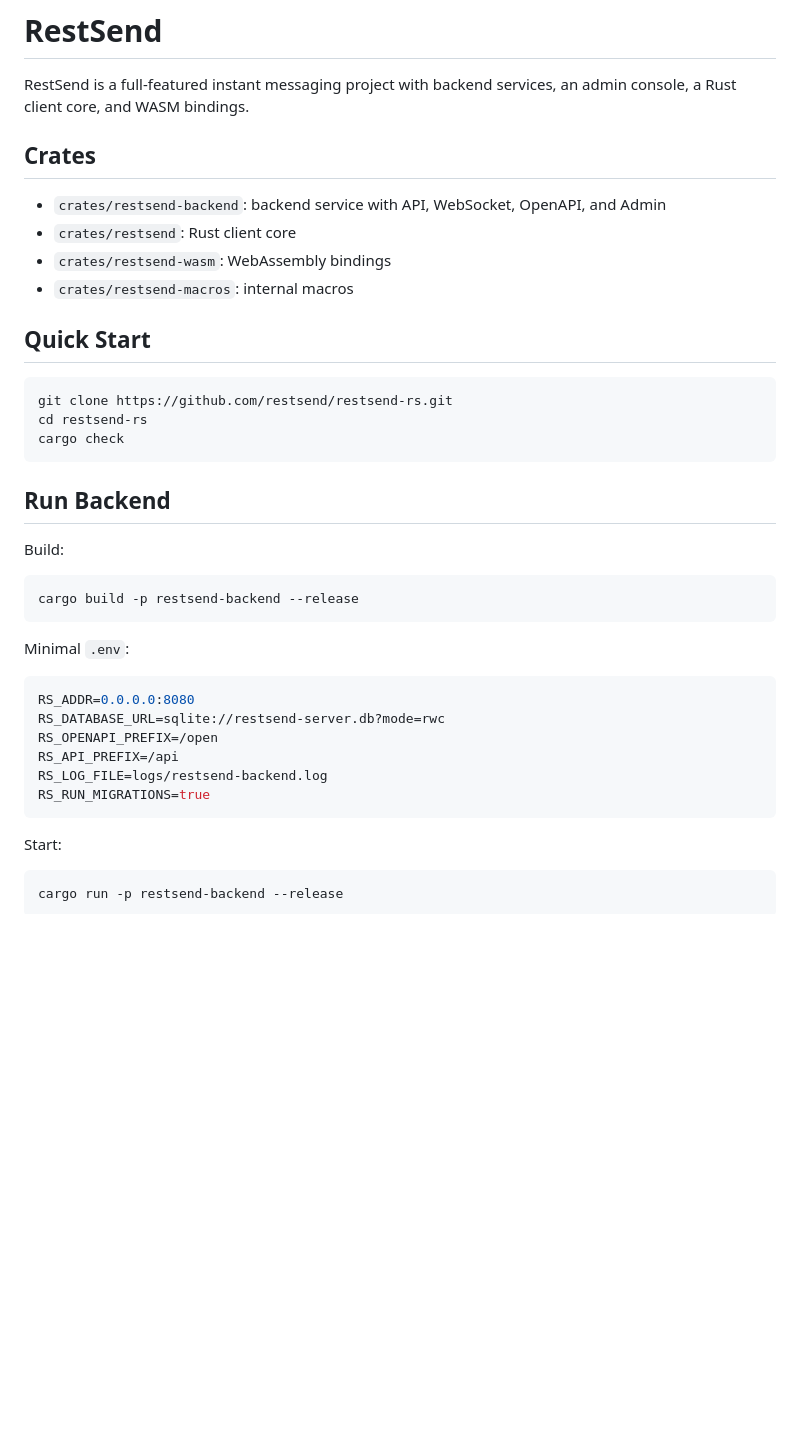
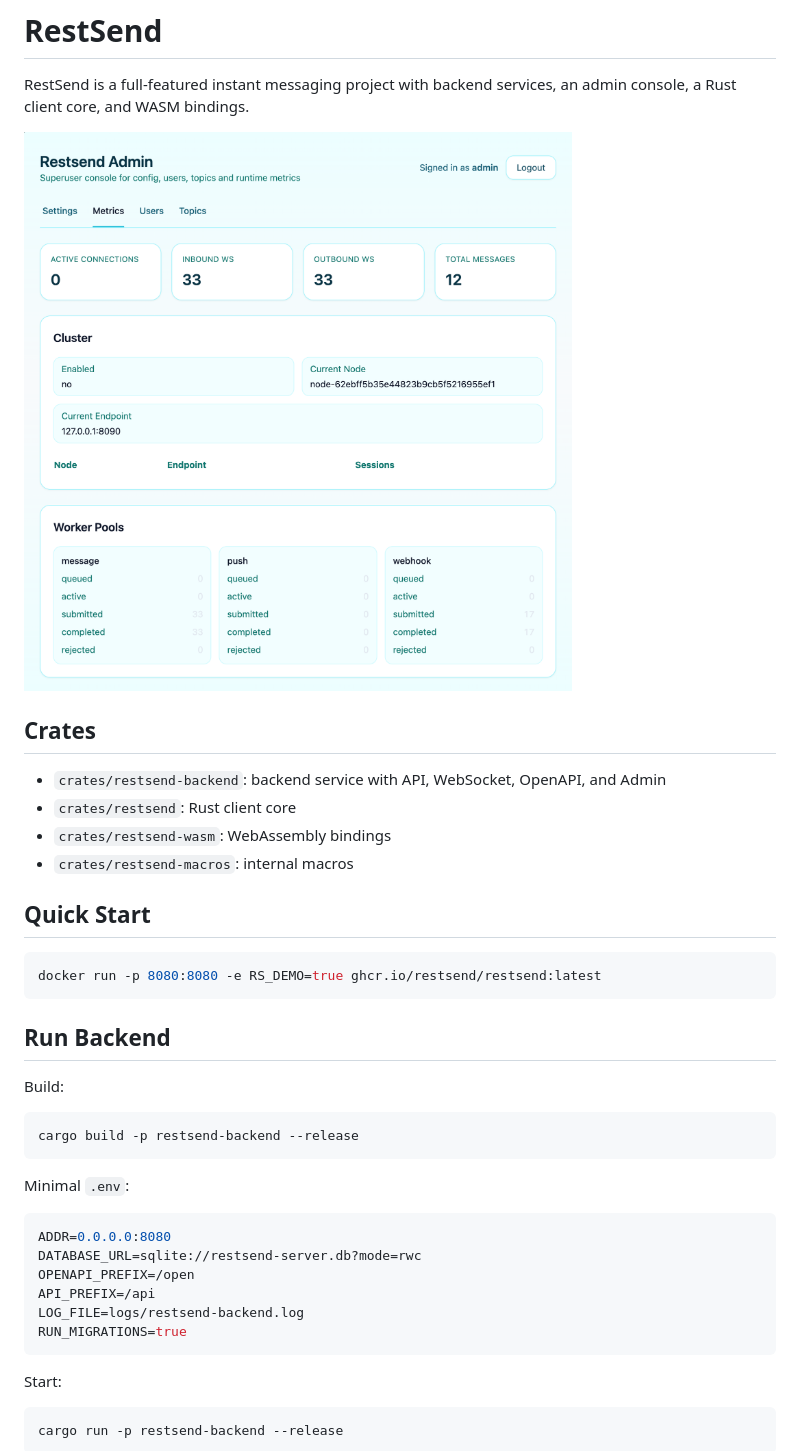
Before and after one commit to restsend/restsend-rs, a Markdown page: README.md, the part around one of its changes. Drawn GitHub-style; pictures changed too: rs_admin.png (added); blank space fills up the shorter version.

Commit message:
Refactor code structure and remove redundant sections for improved readability and maintainability[latest]

````diff
--- a/README.md
+++ b/README.md
@@ -1,6 +1,8 @@
 # RestSend
 
 RestSend is a full-featured instant messaging project with backend services, an admin console, a Rust client core, and WASM bindings.
+
+![Admin Console](./rs_admin.png)
 
 ## Crates
 
@@ -12,9 +14,7 @@ RestSend is a full-featured instant messaging project with backend services, an
 ## Quick Start
 
 ```bash
-git clone https://github.com/restsend/restsend-rs.git
-cd restsend-rs
-cargo check
+docker run -p 8080:8080 -e RS_DEMO=true ghcr.io/restsend/restsend:latest
 ```
 
 ## Run Backend
@@ -28,12 +28,12 @@ cargo build -p restsend-backend --release
 Minimal `.env`:
 
 ```env
-RS_ADDR=0.0.0.0:8080
-RS_DATABASE_URL=sqlite://restsend-server.db?mode=rwc
-RS_OPENAPI_PREFIX=/open
-RS_API_PREFIX=/api
-RS_LOG_FILE=logs/restsend-backend.log
-RS_RUN_MIGRATIONS=true
+ADDR=0.0.0.0:8080
+DATABASE_URL=sqlite://restsend-server.db?mode=rwc
+OPENAPI_PREFIX=/open
+API_PREFIX=/api
+LOG_FILE=logs/restsend-backend.log
+RUN_MIGRATIONS=true
 ```
 
 Start:
````
Also changed, not shown: other parts of README.md (+1 -0 lines), rs_chat.png (added), 7 other files.
